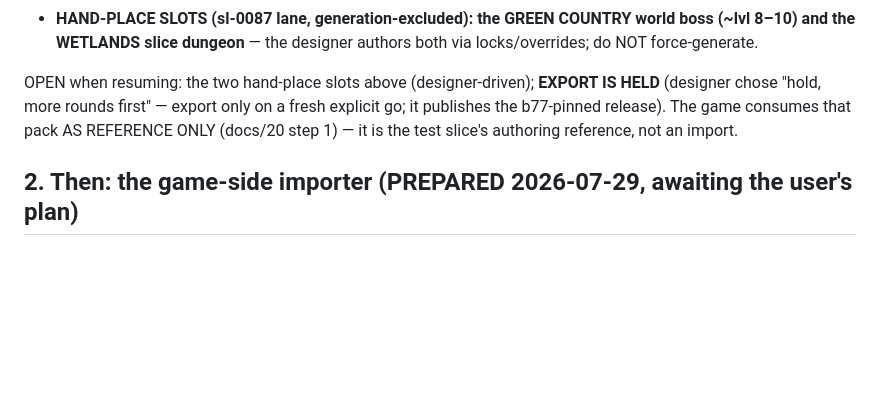
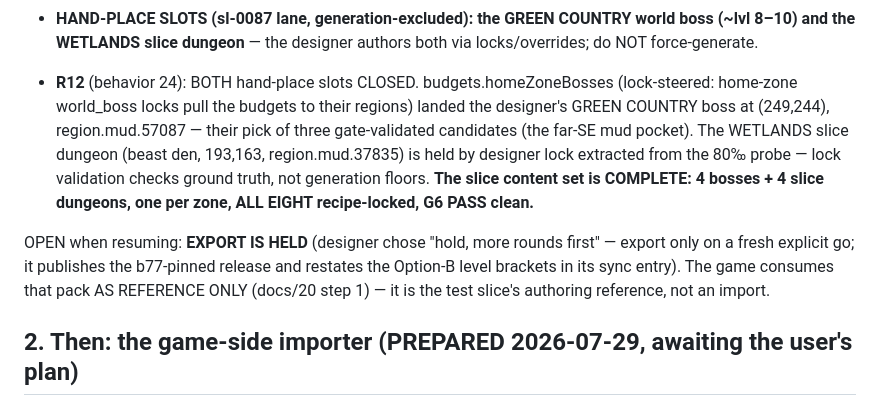
Before and after one commit to tilok1234/world_filler, a Markdown page: HANDOFF.md, the part around the change. Drawn GitHub-style; blank space fills up the shorter version.

Commit message:
Handoff: round 12 — hand-place slots closed, slice content set complete
Co-Authored-By: Claude Fable 5 <noreply@anthropic.com>

```diff
--- a/HANDOFF.md
+++ b/HANDOFF.md
@@ -586,9 +586,21 @@ Round 7 verdict (designer): **"ye this works"** — APPROVED. Rounds
   COUNTRY world boss (~lvl 8–10) and the WETLANDS slice dungeon** —
   the designer authors both via locks/overrides; do NOT force-generate.
 
-OPEN when resuming: the two hand-place slots above (designer-driven);
-**EXPORT IS HELD** (designer chose "hold, more rounds first" — export
-only on a fresh explicit go; it publishes the b77-pinned release). The game consumes that pack AS REFERENCE ONLY (docs/20
+- **R12** (behavior 24): BOTH hand-place slots CLOSED.
+  budgets.homeZoneBosses (lock-steered: home-zone world_boss locks
+  pull the budgets to their regions) landed the designer's GREEN
+  COUNTRY boss at (249,244), region.mud.57087 — their pick of three
+  gate-validated candidates (the far-SE mud pocket). The WETLANDS
+  slice dungeon (beast den, 193,163, region.mud.37835) is held by
+  designer lock extracted from the 80‰ probe — lock validation checks
+  ground truth, not generation floors. **The slice content set is
+  COMPLETE: 4 bosses + 4 slice dungeons, one per zone, ALL EIGHT
+  recipe-locked, G6 PASS clean.**
+
+OPEN when resuming: **EXPORT IS HELD** (designer chose "hold, more
+rounds first" — export only on a fresh explicit go; it publishes the
+b77-pinned release and restates the Option-B level brackets in its
+sync entry). The game consumes that pack AS REFERENCE ONLY (docs/20
 step 1) — it is the test slice's authoring reference, not an import.
 
 ## 2. Then: the game-side importer (PREPARED 2026-07-29, awaiting the user's plan)
```
